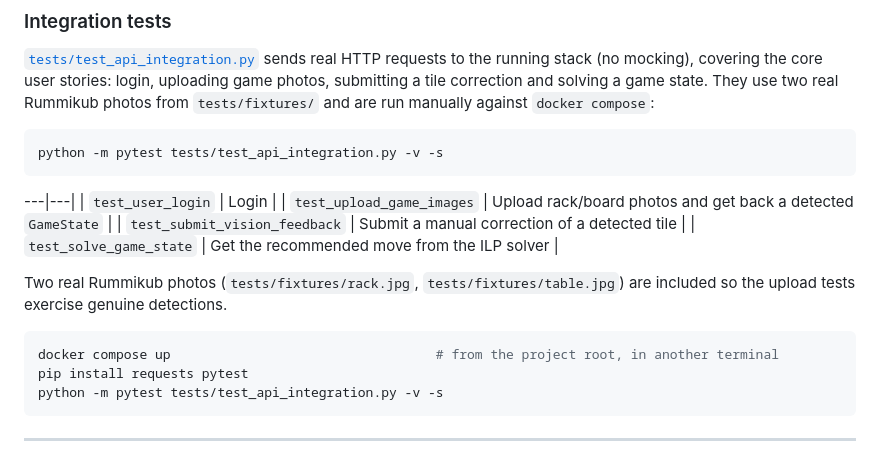
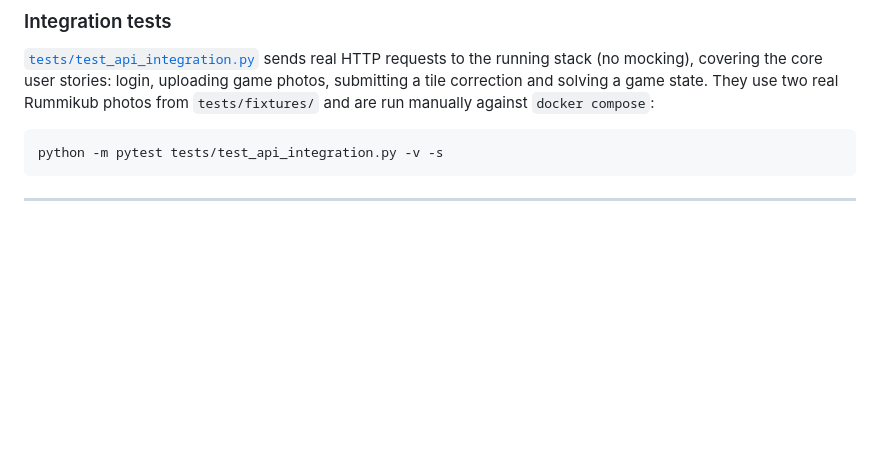
Before and after one commit to bar-nakdimon/AI-Rummikub-project, a Markdown page: README.md, the part around one of its changes. GitHub-like rendering; blank space fills up the shorter version.

Commit message:
Fix table formatting in README

````diff
--- a/README.md
+++ b/README.md
@@ -299,20 +295,6 @@ python -m pytest tests/unit -v
 [`tests/test_api_integration.py`](tests/test_api_integration.py) sends real HTTP requests to the running stack (no mocking), covering the core user stories: login, uploading game photos, submitting a tile correction and solving a game state. They use two real Rummikub photos from `tests/fixtures/` and are run manually against `docker compose`:
 
 ```bash
-python -m pytest tests/test_api_integration.py -v -s
-```
-
----|---|
-| `test_user_login` | Login |
-| `test_upload_game_images` | Upload rack/board photos and get back a detected `GameState` |
-| `test_submit_vision_feedback` | Submit a manual correction of a detected tile |
-| `test_solve_game_state` | Get the recommended move from the ILP solver |
-
-Two real Rummikub photos (`tests/fixtures/rack.jpg`, `tests/fixtures/table.jpg`) are included so the upload tests exercise genuine detections.
-
-```bash
-docker compose up                                  # from the project root, in another terminal
-pip install requests pytest
 python -m pytest tests/test_api_integration.py -v -s
 ```
 
````
Also changed, not shown: other parts of README.md (+6 -10 lines).
